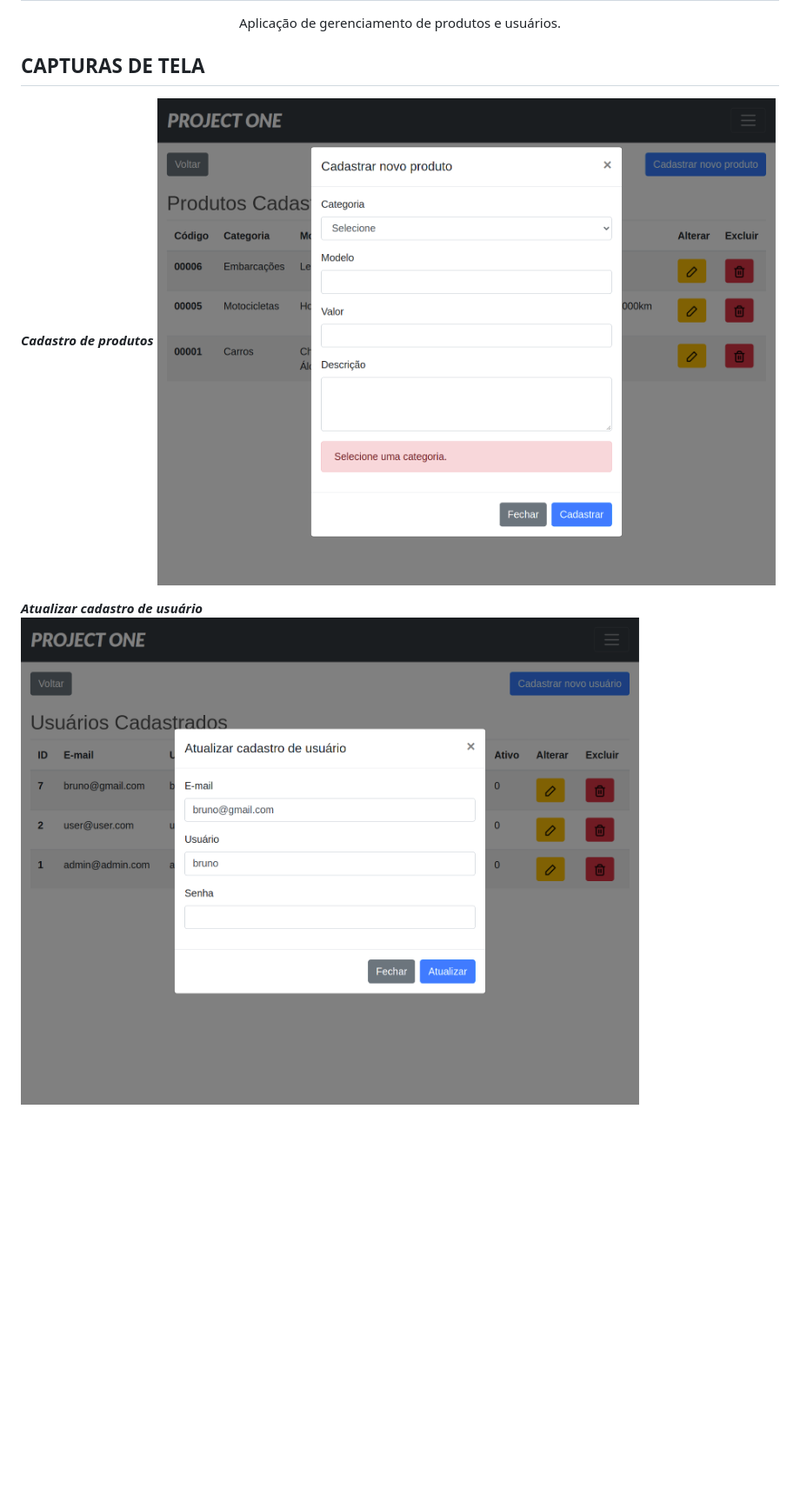
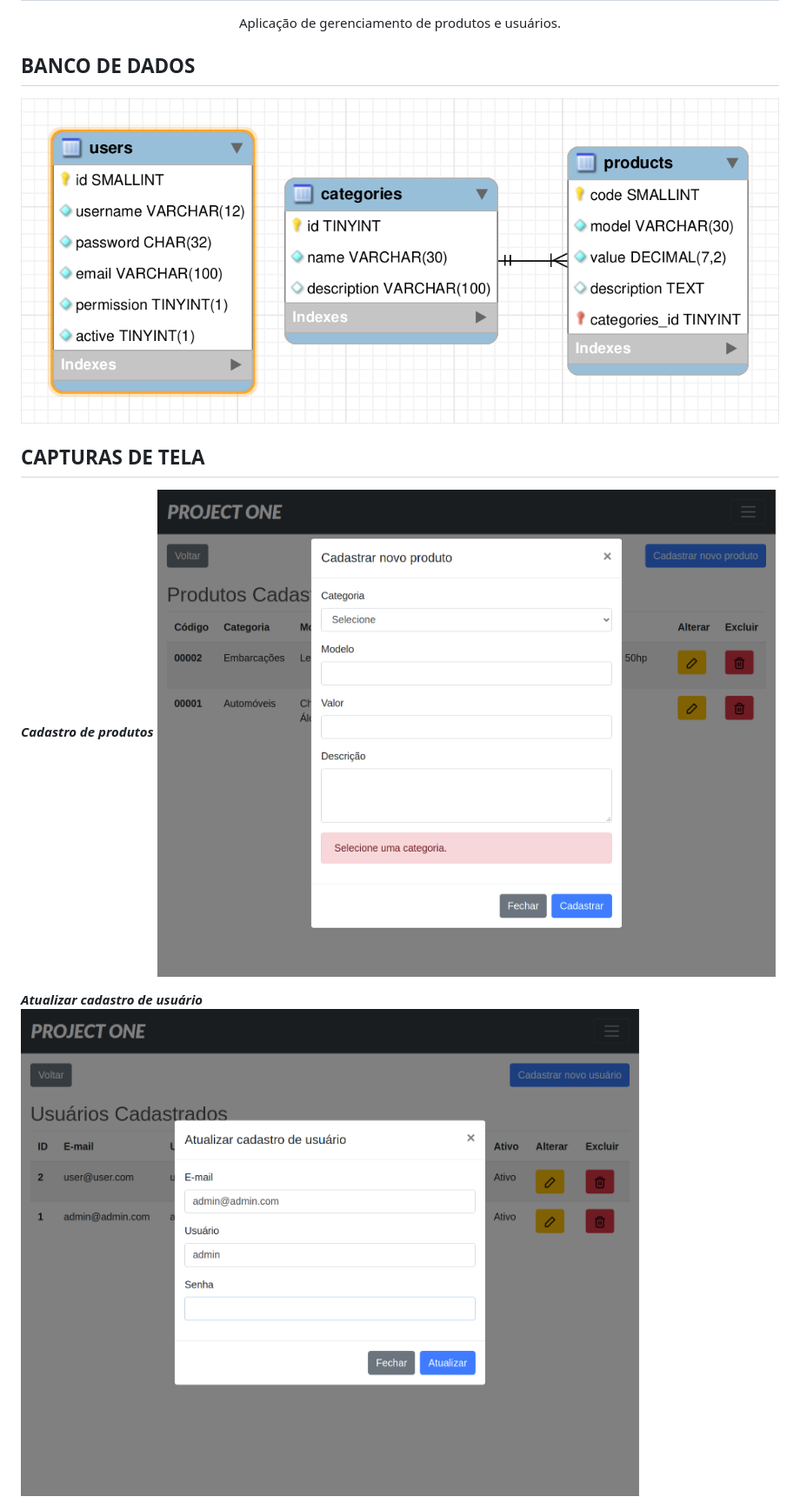
Before and after one commit to bruno-menslin/projectone, a Markdown page: README.md, the part around the change. Shown: that part at 87% size. Drawn GitHub-style; pictures changed too: assets/images/database.png (added), assets/images/insert-product.png, assets/images/update-user.png; blank space fills up the shorter version.

Commit message:
docs: update readme

```diff
--- a/README.md
+++ b/README.md
@@ -5,6 +5,9 @@
 <p align="center">
   Aplicação de gerenciamento de produtos e usuários.
 </p>
+
+## BANCO DE DADOS
+![](assets/images/database.png)
 
 ## CAPTURAS DE TELA
 ***Cadastro de produtos***
```
Also changed, not shown: assets/images/delete-category.png.
